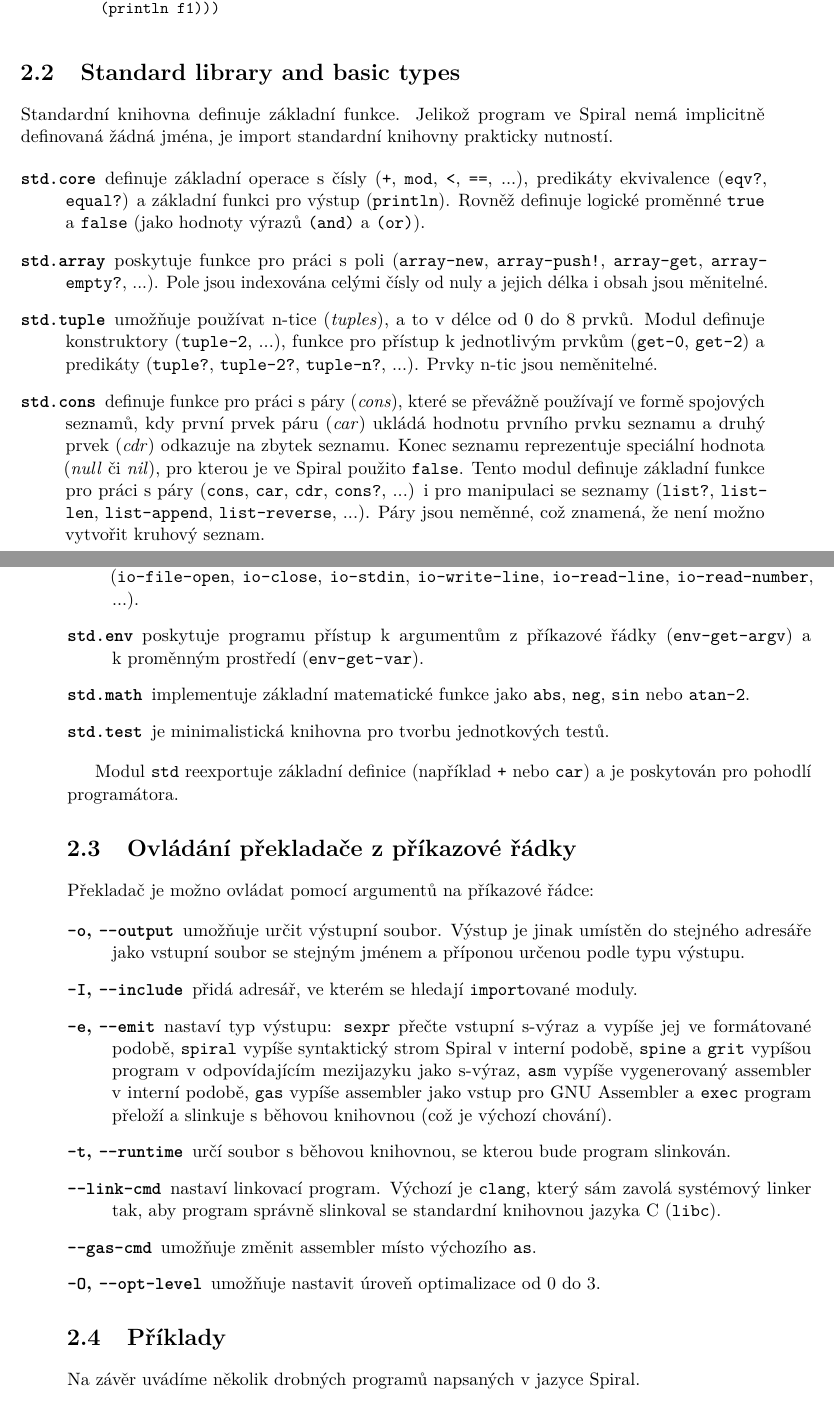
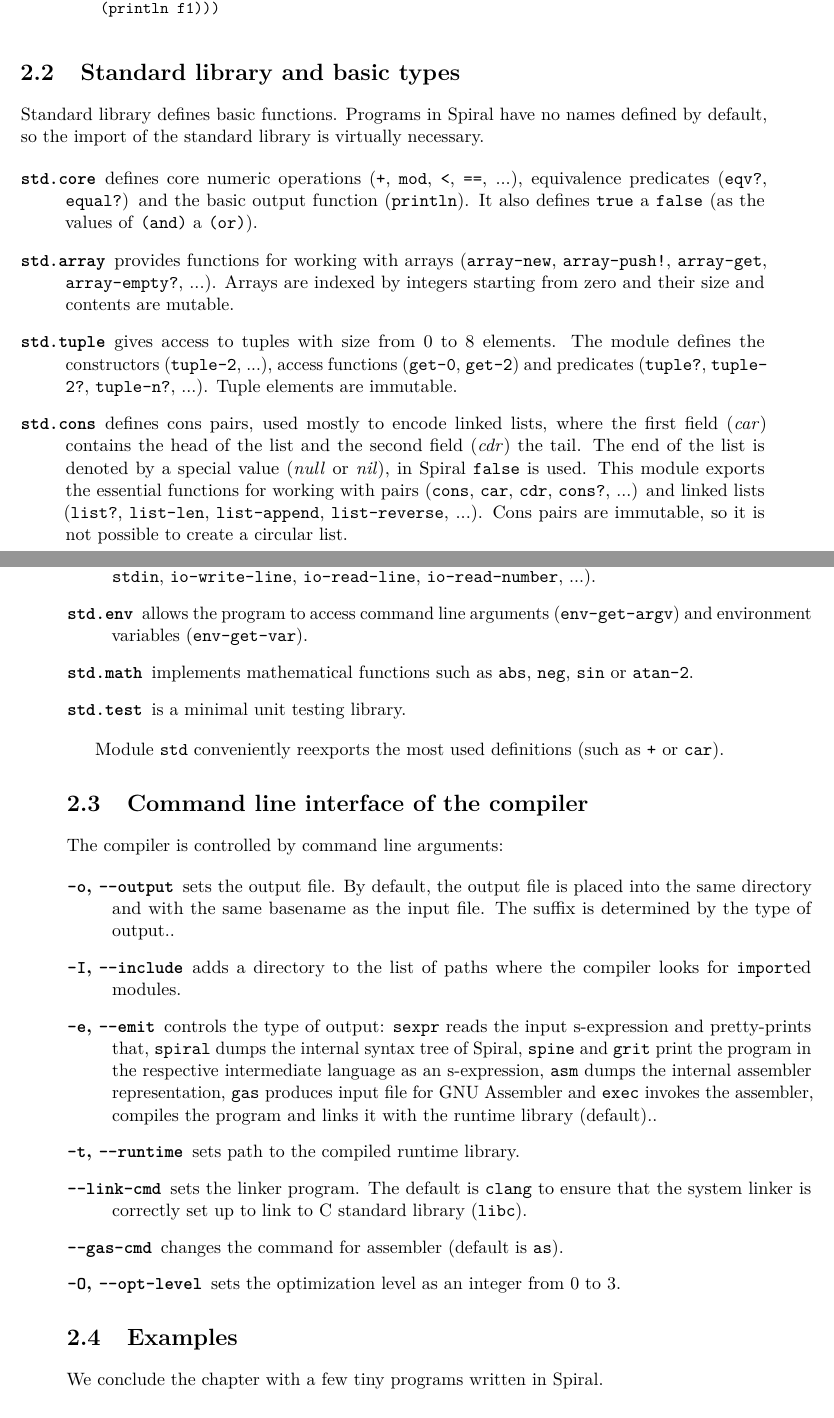
Before and after one commit to honzasp/spiral, a LaTeX thesis (paper_en/paper.tex, which reads paper_en/tex/spiral.tex): two parts of pages 8 and 9 of 25, joined at a grey line, cut so that both start at the same text. Compiled offline with pdfLaTeX.

Commit message:
Translate the chapter about Spiral

```diff
--- a/paper_en/tex/spiral.tex
+++ b/paper_en/tex/spiral.tex
@@ -193,36 +193,35 @@ there is no reasonable value for an expression (e.g. an empty expression
 
 \section{Standard library and basic types}
 
-Standardní knihovna definuje základní funkce. Jelikož program ve Spiral nemá
-implicitně definovaná žádná jména, je import standardní knihovny prakticky
-nutností.
+Standard library defines basic functions. Programs in Spiral have no names
+defined by default, so the import of the standard library is virtually
+necessary.
 
 \begin{description}
-  \item[\texttt{std.core}] definuje základní operace s~čísly (\texttt{+},
-    \texttt{mod}, \texttt{<}, \texttt{==}, ...), predikáty ekvivalence
-    (\texttt{eqv?}, \texttt{equal?}) a základní funkci pro výstup
-    (\texttt{println}).  Rovněž definuje logické proměnné \texttt{true} a
-    \texttt{false} (jako hodnoty výrazů \texttt{(and)} a \texttt{(or)}).
+  \item[\texttt{std.core}] defines core numeric operations (\texttt{+},
+    \texttt{mod}, \texttt{<}, \texttt{==}, ...), equivalence predicates
+    (\texttt{eqv?}, \texttt{equal?}) and the basic output function
+    (\texttt{println}). It also defines \texttt{true} a \texttt{false} (as the
+    values of \texttt{(and)} a \texttt{(or)}).
 
-  \item[\texttt{std.array}] poskytuje funkce pro práci s~poli
+  \item[\texttt{std.array}] provides functions for working with arrays
     (\texttt{array-new}, \texttt{array-push!}, \texttt{array-get},
-    \texttt{array-empty?}, ...). Pole jsou indexována celými čísly od nuly a
-    jejich délka i obsah jsou měnitelné.
+    \texttt{array-empty?}, ...). Arrays are indexed by integers starting from
+    zero and their size and contents are mutable.
 
-  \item[\texttt{std.tuple}] umožňuje používat n-tice (\emph{tuples}), a to
-    v~délce od 0 do 8 prvků. Modul definuje konstruktory (\texttt{tuple-2},
-    ...), funkce pro přístup k~jednotlivým prvkům (\texttt{get-0},
-    \texttt{get-2}) a predikáty (\texttt{tuple?}, \texttt{tuple-2?},
-    \texttt{tuple-n?}, ...). Prvky n-tic jsou neměnitelné.
+  \item[\texttt{std.tuple}] gives access to tuples with size from 0 to 8
+    elements. The module defines the constructors (\texttt{tuple-2}, ...),
+    access functions (\texttt{get-0}, \texttt{get-2}) and predicates
+    (\texttt{tuple?}, \texttt{tuple-2?}, \texttt{tuple-n?}, ...). Tuple elements
+    are immutable.
 
-  \item[\texttt{std.cons}] definuje funkce pro práci s~páry (\emph{cons}), které
-    se převážně používají ve formě spojových seznamů, kdy první prvek páru
-    (\emph{car}) ukládá hodnotu prvního prvku seznamu a druhý prvek (\emph{cdr})
-    odkazuje na zbytek seznamu. Konec seznamu reprezentuje speciální hodnota
-    (\emph{null} či \emph{nil}), pro kterou je ve Spiral použito \texttt{false}.
-    Tento modul definuje základní funkce pro práci s~páry (\texttt{cons},
-    \texttt{car}, \texttt{cdr}, \texttt{cons?}, ...) i pro manipulaci se seznamy
-    (\texttt{list?}, \texttt{list-len}, \texttt{list-append},
-    \texttt{list-reverse}, ...). Páry jsou neměnné, což znamená, že není možno
-    vytvořit kruhový seznam.
+  \item[\texttt{std.cons}] defines cons pairs, used mostly to encode linked
+    lists, where the first field (\emph{car}) contains the head of the list and
+    the second field (\emph{cdr}) the tail. The end of the list is denoted by a
+    special value (\emph{null} or \emph{nil}), in Spiral \texttt{false} is used.
+    This module exports the essential functions for working with pairs
+    (\texttt{cons}, \texttt{car}, \texttt{cdr}, \texttt{cons?}, ...) and linked
+    lists (\texttt{list?}, \texttt{list-len}, \texttt{list-append},
+    \texttt{list-reverse}, ...). Cons pairs are immutable, so it is not possible
+    to create a circular list.
 
@@ -232,54 +231,53 @@ nutností.
 
-  \item[\texttt{std.io}] slouží pro vstupní a výstupní operace
-    (\emph{input/output}) se soubory a standardními proudy
+  \item[\texttt{std.io}] provides input/output for files and standard streams
     (\texttt{io-file-open}, \texttt{io-close}, \texttt{io-stdin},
     \texttt{io-write-line}, \texttt{io-read-line}, \texttt{io-read-number},
     ...).
 
-  \item[\texttt{std.env}] poskytuje programu přístup k~argumentům z~příkazové
-    řádky (\texttt{env-get-argv}) a k~proměnným prostředí (\texttt{env-get-var}).
+  \item[\texttt{std.env}] allows the program to access command line arguments
+    (\texttt{env-get-argv}) and environment variables (\texttt{env-get-var}).
 
-  \item[\texttt{std.math}] implementuje základní matematické funkce jako
-    \texttt{abs}, \texttt{neg}, \texttt{sin} nebo \texttt{atan-2}.
+  \item[\texttt{std.math}] implements mathematical functions such as
+    \texttt{abs}, \texttt{neg}, \texttt{sin} or \texttt{atan-2}.
 
-  \item[\texttt{std.test}] je minimalistická knihovna pro tvorbu jednotkových
-    testů.
+  \item[\texttt{std.test}] is a minimal unit testing library.
 \end{description}
 
-Modul \texttt{std} reexportuje základní definice (například \texttt{+} nebo
-\texttt{car}) a je poskytován pro pohodlí programátora.
+Module \texttt{std} conveniently reexports the most used definitions (such as
+\texttt{+} or \texttt{car}).
 
-\section{Ovládání překladače z~příkazové řádky}
+\section{Command line interface of the compiler}
 
-Překladač je možno ovládat pomocí argumentů na příkazové řádce:
+The compiler is controlled by command line arguments:
 
 \begin{description}
-  \item[\texttt{-o}, \texttt{-{}-output}] umožňuje určit výstupní soubor.
-    Výstup je jinak umístěn do stejného adresáře jako vstupní soubor se stejným
-    jménem a příponou určenou podle typu výstupu.
-  \item[\texttt{-I}, \texttt{-{}-include}] přidá adresář, ve kterém se hledají
-    \texttt{import}ované moduly.
-  \item[\texttt{-e}, \texttt{-{}-emit}] nastaví typ výstupu: \texttt{sexpr} přečte
-    vstupní s-výraz a vypíše jej ve formátované podobě, \texttt{spiral} vypíše
-    syntaktický strom Spiral v~interní podobě, \texttt{spine} a
-    \texttt{grit} vypíšou program v~odpovídajícím mezijazyku jako s-výraz,
-    \texttt{asm} vypíše vygenerovaný assembler v~interní podobě, \texttt{gas}
-    vypíše assembler jako vstup pro GNU Assembler a \texttt{exec} program
-    přeloží a slinkuje s~běhovou knihovnou (což je výchozí chování).
-  \item[\texttt{-t}, \texttt{-{}-runtime}] určí soubor s~běhovou knihovnou, se
-    kterou bude program slinkován.
-  \item[\texttt{-{}-link-cmd}] nastaví linkovací program. Výchozí je \texttt{clang},
-    který sám zavolá systémový linker tak, aby program správně slinkoval se
-    standardní knihovnou jazyka C (\texttt{libc}).
-  \item[\texttt{-{}-gas-cmd}] umožňuje změnit assembler místo výchozího
-    \texttt{as}.
-  \item[\texttt{-O}, \texttt{-{}-opt-level}] umožňuje nastavit úroveň optimalizace
-    od 0 do 3.
+  \item[\texttt{-o}, \texttt{-{}-output}] sets the output file. By default, the
+    output file is placed into the same directory and with the same basename as
+    the input file. The suffix is determined by the type of output..
+  \item[\texttt{-I}, \texttt{-{}-include}] adds a directory to the list of paths
+    where the compiler looks for \texttt{import}ed modules.
+  \item[\texttt{-e}, \texttt{-{}-emit}] controls the type of output:
+    \texttt{sexpr} reads the input s-expression and pretty-prints that,
+    \texttt{spiral} dumps the internal syntax tree of Spiral, \texttt{spine} and
+    \texttt{grit} print the program in the respective intermediate language as
+    an s-expression, \texttt{asm} dumps the internal assembler representation,
+    \texttt{gas} produces input file for GNU Assembler and \texttt{exec} invokes
+    the assembler, compiles the program and links it with the runtime library
+    (default)..
+  \item[\texttt{-t}, \texttt{-{}-runtime}] sets path to the compiled runtime
+    library.
+  \item[\texttt{-{}-link-cmd}] sets the linker program. The default is
+    \texttt{clang} to ensure that the system linker is correctly set up to link
+    to C standard library (\texttt{libc}).
+  \item[\texttt{-{}-gas-cmd}] changes the command for assembler (default is
+    \texttt{as}).
+  \item[\texttt{-O}, \texttt{-{}-opt-level}] sets the optimization level as
+    an integer from 0 to 3.
 \end{description}
 
-\section{Příklady}
+\section{Examples}
 
-Na závěr uvádíme několik drobných programů napsaných v~jazyce Spiral.
+We conclude the chapter with a few tiny programs written in Spiral.
 
-\subsection{Počítání prvočísel}
+\subsection{Prime number generation}
 
```
Also changed, not shown: paper_en/tex/spiral.tex (20 more changed lines).
